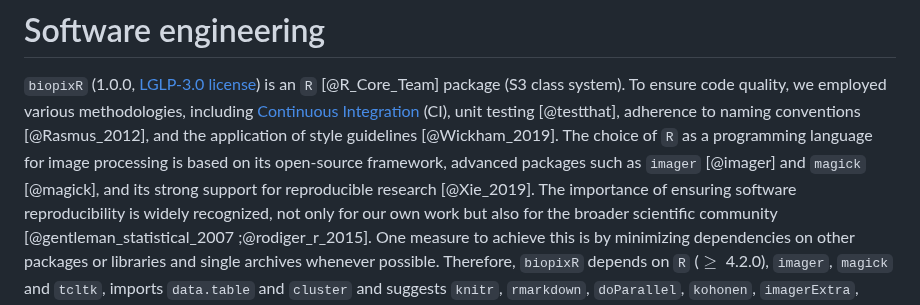
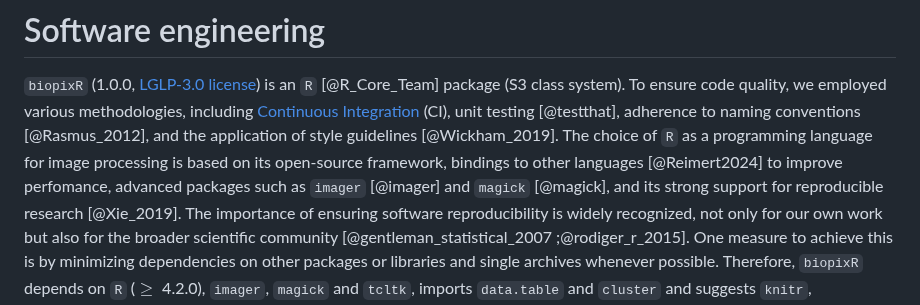
Before and after one commit to Brauckhoff/biopixR, a Markdown page: joss/paper.md, the part around the change. Drawn GitHub-style.

```diff
--- a/joss/paper.md
+++ b/joss/paper.md
@@ -116,7 +116,7 @@ package (S3 class system). To ensure code quality, we employed various methodolo
 including [Continuous Integration](https://github.com/Brauckhoff/biopixR/blob/main/.github/workflows/R-CMD-check.yml)
 (CI), unit testing [@testthat], adherence to naming conventions
 [@Rasmus_2012], and the application of style guidelines [@Wickham_2019]. The choice of `R` as a programming language for image
-processing is based on its open-source framework, advanced packages such as
+processing is based on its open-source framework, bindings to other languages [@Reimert2024] to improve perfomance, advanced packages such as
 `imager` [@imager] and `magick` [@magick], and its strong support for
 reproducible research [@Xie_2019]. The importance of ensuring software
 reproducibility is widely recognized, not only for our own work but also
```
